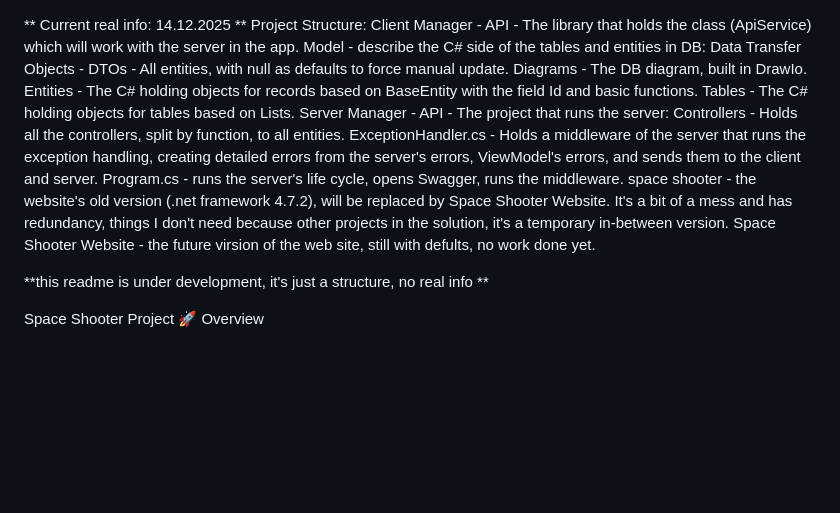
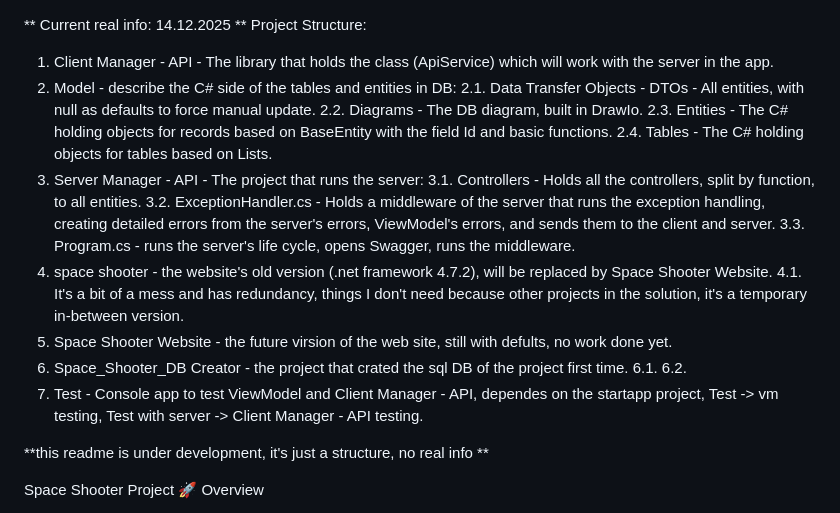
Before and after one commit to OmerTheProgrammer/space-shooter-project, a Markdown page: README.md, the part around the change. Rendered like a GitHub page; blank space fills up the shorter version.

Commit message:
Revise project structure in README.md
Updated project structure details in README.md for clarity and organization.

```diff
--- a/README.md
+++ b/README.md
@@ -1,20 +1,25 @@
 ** Current real info: 14.12.2025 **
 Project Structure:
-  Client Manager - API - The library that holds the class (ApiService) which will work with the server in the app.
-  Model - describe the C# side of the tables and entities in DB:
-    Data Transfer Objects - DTOs - All entities, with null as defaults to force manual update.
-    Diagrams - The DB diagram, built in DrawIo.
-    Entities - The C# holding objects for records based on BaseEntity with the field Id and basic functions.
-    Tables - The C# holding objects for tables based on List<Entity>s.
-  Server Manager - API - The project that runs the server:
-    Controllers - Holds all the controllers, split by function, to all entities.
-    ExceptionHandler.cs - Holds a middleware of the server that runs the exception handling, creating detailed errors from         the server's errors, ViewModel's errors, and sends them to the client and server.
-    Program.cs - runs the server's life cycle, opens Swagger, runs the middleware.
-  space shooter - the website's old version (.net framework 4.7.2), will be replaced by Space Shooter Website.
-    It's a bit of a mess and has redundancy, things I don't need because other projects in the solution,
+  1. Client Manager - API - The library that holds the class (ApiService) which will work with the server in the app.
+  2. Model - describe the C# side of the tables and entities in DB:
+    2.1. Data Transfer Objects - DTOs - All entities, with null as defaults to force manual update.
+    2.2. Diagrams - The DB diagram, built in DrawIo.
+    2.3. Entities - The C# holding objects for records based on BaseEntity with the field Id and basic functions.
+    2.4. Tables - The C# holding objects for tables based on List<Entity>s.
+  3. Server Manager - API - The project that runs the server:
+    3.1. Controllers - Holds all the controllers, split by function, to all entities.
+    3.2. ExceptionHandler.cs - Holds a middleware of the server that runs the exception handling,
+           creating detailed errors from the server's errors, ViewModel's errors, and sends them to the client and server.
+    3.3. Program.cs - runs the server's life cycle, opens Swagger, runs the middleware.
+  4. space shooter - the website's old version (.net framework 4.7.2), will be replaced by Space Shooter Website.
+    4.1. It's a bit of a mess and has redundancy, things I don't need because other projects in the solution,
     it's a temporary in-between version.
-  Space Shooter Website - the future virsion of the web site, still with defults, no work done yet.
-
+  5. Space Shooter Website - the future virsion of the web site, still with defults, no work done yet.
+  6. Space_Shooter_DB Creator - the project that crated the sql DB of the project first time.
+     6.1.
+     6.2.
+  7. Test - Console app to test ViewModel and Client Manager - API, dependes on the startapp project,
+     Test -> vm testing, Test with server -> Client Manager - API testing.
 
 
 **this readme is under development, it's just a structure, no real info **
```
